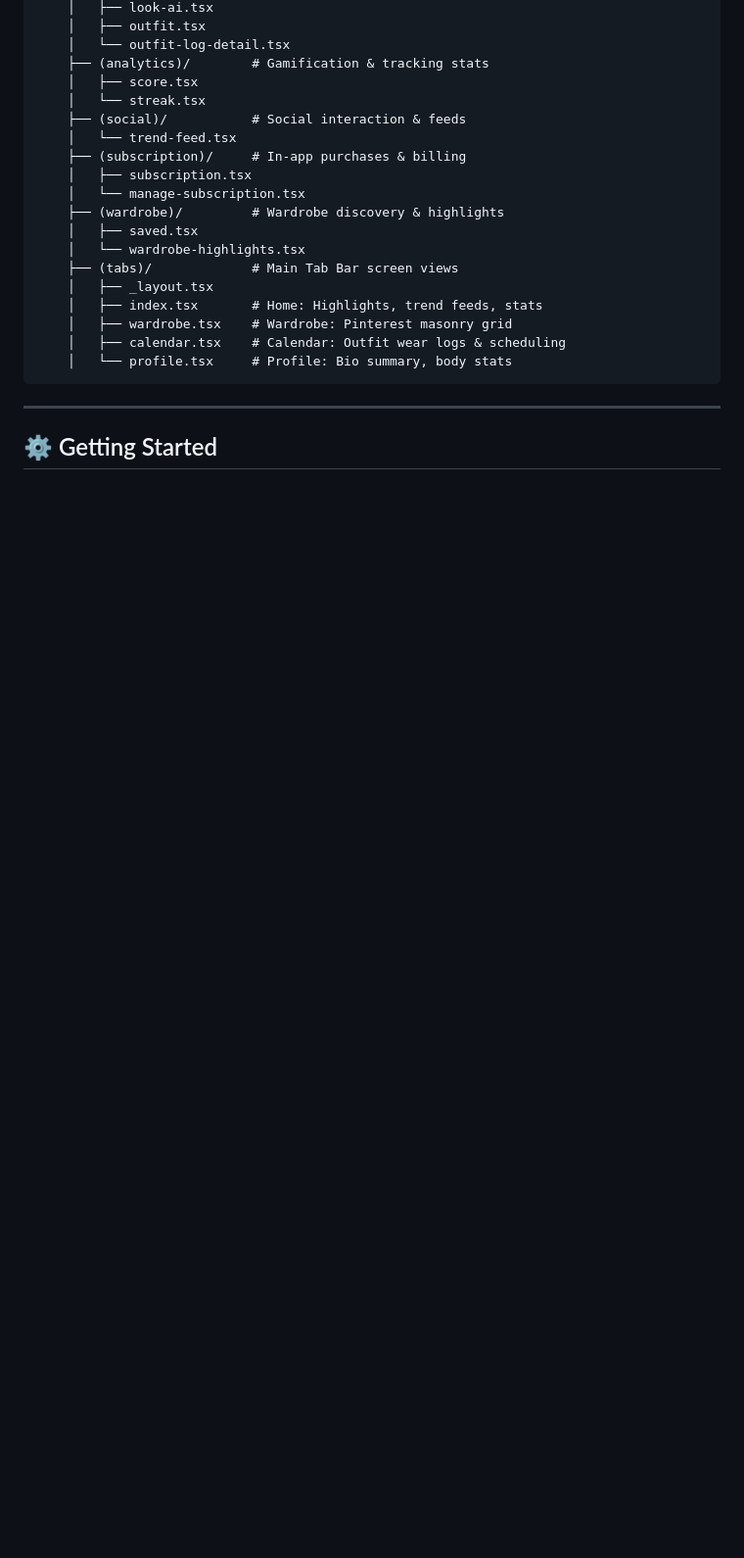
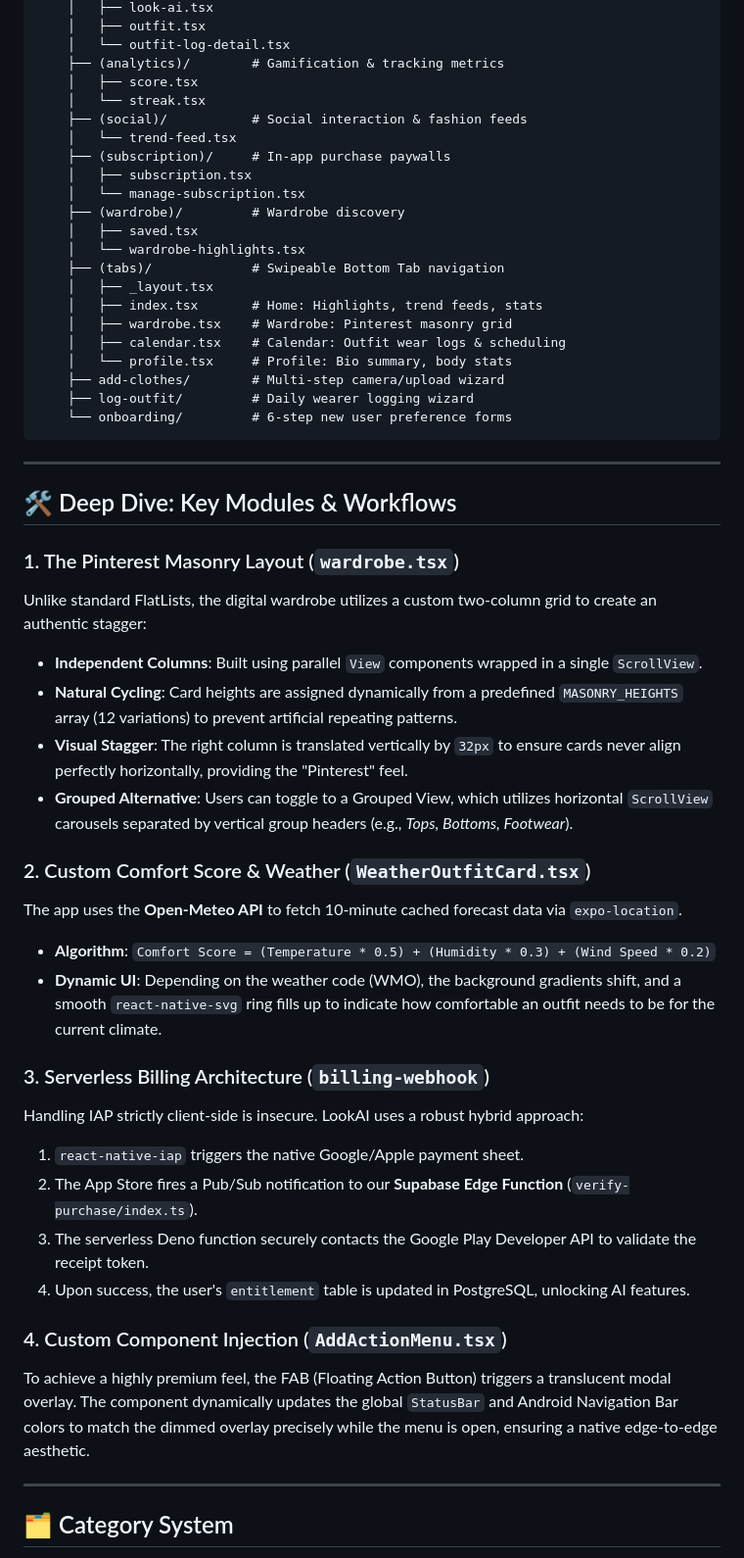
Before and after one commit to som2077/lookAI, a Markdown page: my-app/README.md, the part around one of its changes. Shown at 98% size. Drawn GitHub-style; blank space fills up the shorter version.

````diff
--- a/my-app/README.md
+++ b/my-app/README.md
@@ -76,25 +82,55 @@ app/
     │   ├── look-ai.tsx
     │   ├── outfit.tsx
     │   └── outfit-log-detail.tsx
-    ├── (analytics)/        # Gamification & tracking stats
+    ├── (analytics)/        # Gamification & tracking metrics
     │   ├── score.tsx
     │   └── streak.tsx
-    ├── (social)/           # Social interaction & feeds
+    ├── (social)/           # Social interaction & fashion feeds
     │   └── trend-feed.tsx
-    ├── (subscription)/     # In-app purchases & billing
+    ├── (subscription)/     # In-app purchase paywalls
     │   ├── subscription.tsx
     │   └── manage-subscription.tsx
-    ├── (wardrobe)/         # Wardrobe discovery & highlights
+    ├── (wardrobe)/         # Wardrobe discovery
     │   ├── saved.tsx
     │   └── wardrobe-highlights.tsx
-    ├── (tabs)/             # Main Tab Bar screen views
+    ├── (tabs)/             # Swipeable Bottom Tab navigation
     │   ├── _layout.tsx
     │   ├── index.tsx       # Home: Highlights, trend feeds, stats
     │   ├── wardrobe.tsx    # Wardrobe: Pinterest masonry grid
     │   ├── calendar.tsx    # Calendar: Outfit wear logs & scheduling
     │   └── profile.tsx     # Profile: Bio summary, body stats
+    ├── add-clothes/        # Multi-step camera/upload wizard
+    ├── log-outfit/         # Daily wearer logging wizard
+    └── onboarding/         # 6-step new user preference forms
 ```
 
 ---
 
-## ⚙️ Getting Started
+## 🛠 Deep Dive: Key Modules & Workflows
+
+### 1. The Pinterest Masonry Layout (`wardrobe.tsx`)
+Unlike standard FlatLists, the digital wardrobe utilizes a custom two-column grid to create an authentic stagger:
+- **Independent Columns**: Built using parallel `View` components wrapped in a single `ScrollView`.
+- **Natural Cycling**: Card heights are assigned dynamically from a predefined `MASONRY_HEIGHTS` array (12 variations) to prevent artificial repeating patterns.
+- **Visual Stagger**: The right column is translated vertically by `32px` to ensure cards never align perfectly horizontally, providing the "Pinterest" feel.
+- **Grouped Alternative**: Users can toggle to a Grouped View, which utilizes horizontal `ScrollView` carousels separated by vertical group headers (e.g., *Tops, Bottoms, Footwear*).
+
+### 2. Custom Comfort Score & Weather (`WeatherOutfitCard.tsx`)
+The app uses the **Open-Meteo API** to fetch 10-minute cached forecast data via `expo-location`.
+- **Algorithm**: `Comfort Score = (Temperature * 0.5) + (Humidity * 0.3) + (Wind Speed * 0.2)`
+- **Dynamic UI**: Depending on the weather code (WMO), the background gradients shift, and a smooth `react-native-svg` ring fills up to indicate how comfortable an outfit needs to be for the current climate.
+
+### 3. Serverless Billing Architecture (`billing-webhook`)
+Handling IAP strictly client-side is insecure. LookAI uses a robust hybrid approach:
+1. `react-native-iap` triggers the native Google/Apple payment sheet.
+2. The App Store fires a Pub/Sub notification to our **Supabase Edge Function** (`verify-purchase/index.ts`).
+3. The serverless Deno function securely contacts the Google Play Developer API to validate the receipt token.
+4. Upon success, the user's `entitlement` table is updated in PostgreSQL, unlocking AI features.
+
+### 4. Custom Component Injection (`AddActionMenu.tsx`)
+To achieve a highly premium feel, the FAB (Floating Action Button) triggers a translucent modal overlay. The component dynamically updates the global `StatusBar` and Android Navigation Bar colors to match the dimmed overlay precisely while the menu is open, ensuring a native edge-to-edge aesthetic.
+
+---
+
+## 🗂️ Category System
+
````
Also changed, not shown: other parts of my-app/README.md (+47 -48 lines).
